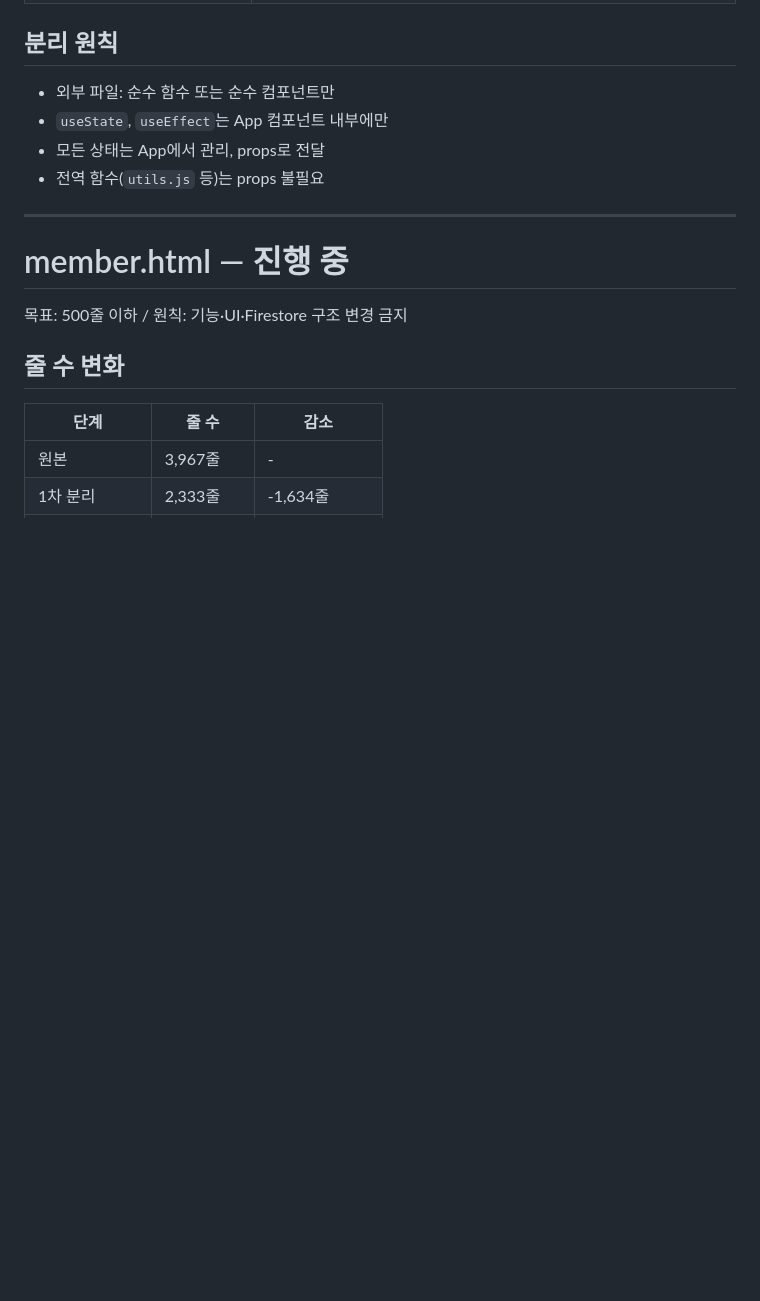
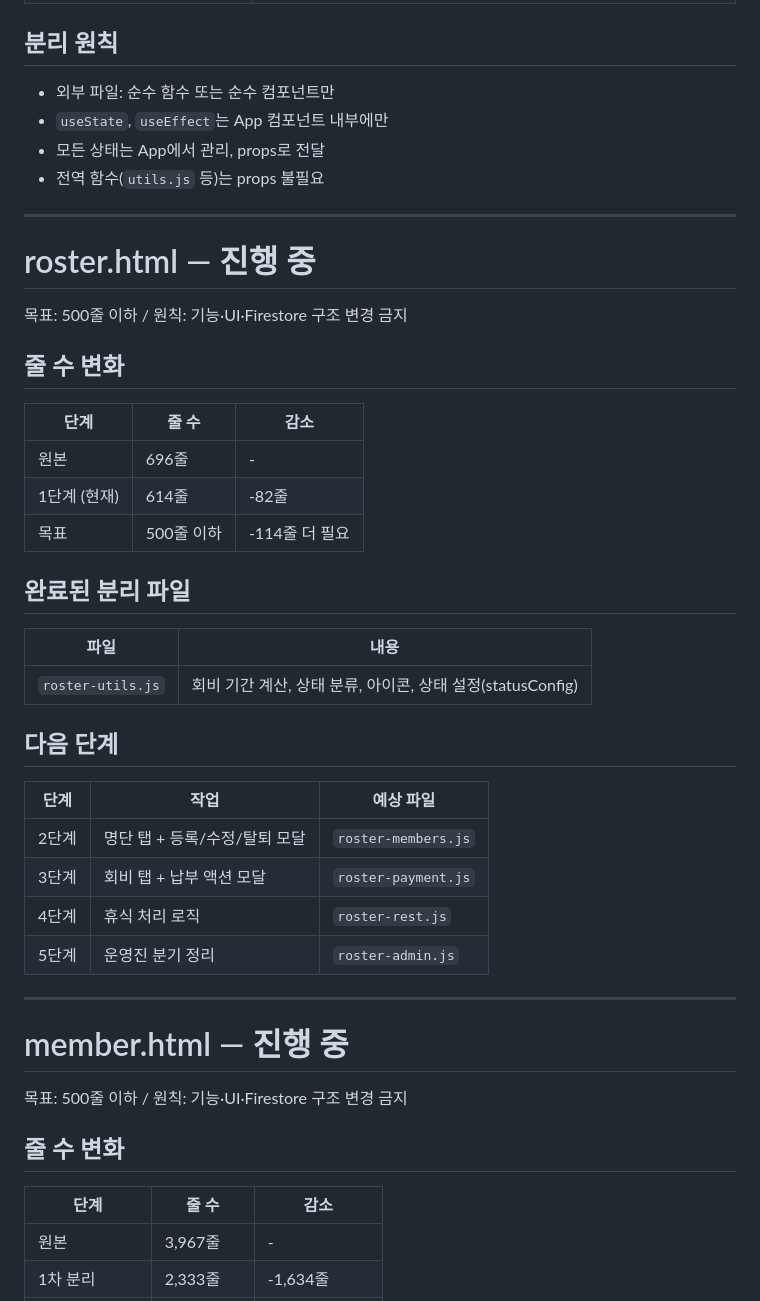
Before and after one commit to team-moida/team-moida.github.io, a Markdown page: progress.md, the part around the change. Rendered like a GitHub page; blank space fills up the shorter version.

Commit message:
모이다 자동 업데이트

```diff
--- a/progress.md
+++ b/progress.md
@@ -44,6 +44,35 @@
 - `useState`, `useEffect`는 App 컴포넌트 내부에만
 - 모든 상태는 App에서 관리, props로 전달
 - 전역 함수(`utils.js` 등)는 props 불필요
+
+---
+
+# roster.html — 진행 중
+
+목표: 500줄 이하 / 원칙: 기능·UI·Firestore 구조 변경 금지
+
+## 줄 수 변화
+
+| 단계 | 줄 수 | 감소 |
+|------|-------|------|
+| 원본 | 696줄 | - |
+| 1단계 (현재) | 614줄 | -82줄 |
+| 목표 | 500줄 이하 | -114줄 더 필요 |
+
+## 완료된 분리 파일
+
+| 파일 | 내용 |
+|------|------|
+| `roster-utils.js` | 회비 기간 계산, 상태 분류, 아이콘, 상태 설정(statusConfig) |
+
+## 다음 단계
+
+| 단계 | 작업 | 예상 파일 |
+|------|------|-----------|
+| 2단계 | 명단 탭 + 등록/수정/탈퇴 모달 | `roster-members.js` |
+| 3단계 | 회비 탭 + 납부 액션 모달 | `roster-payment.js` |
+| 4단계 | 휴식 처리 로직 | `roster-rest.js` |
+| 5단계 | 운영진 분기 정리 | `roster-admin.js` |
 
 ---
 
```
